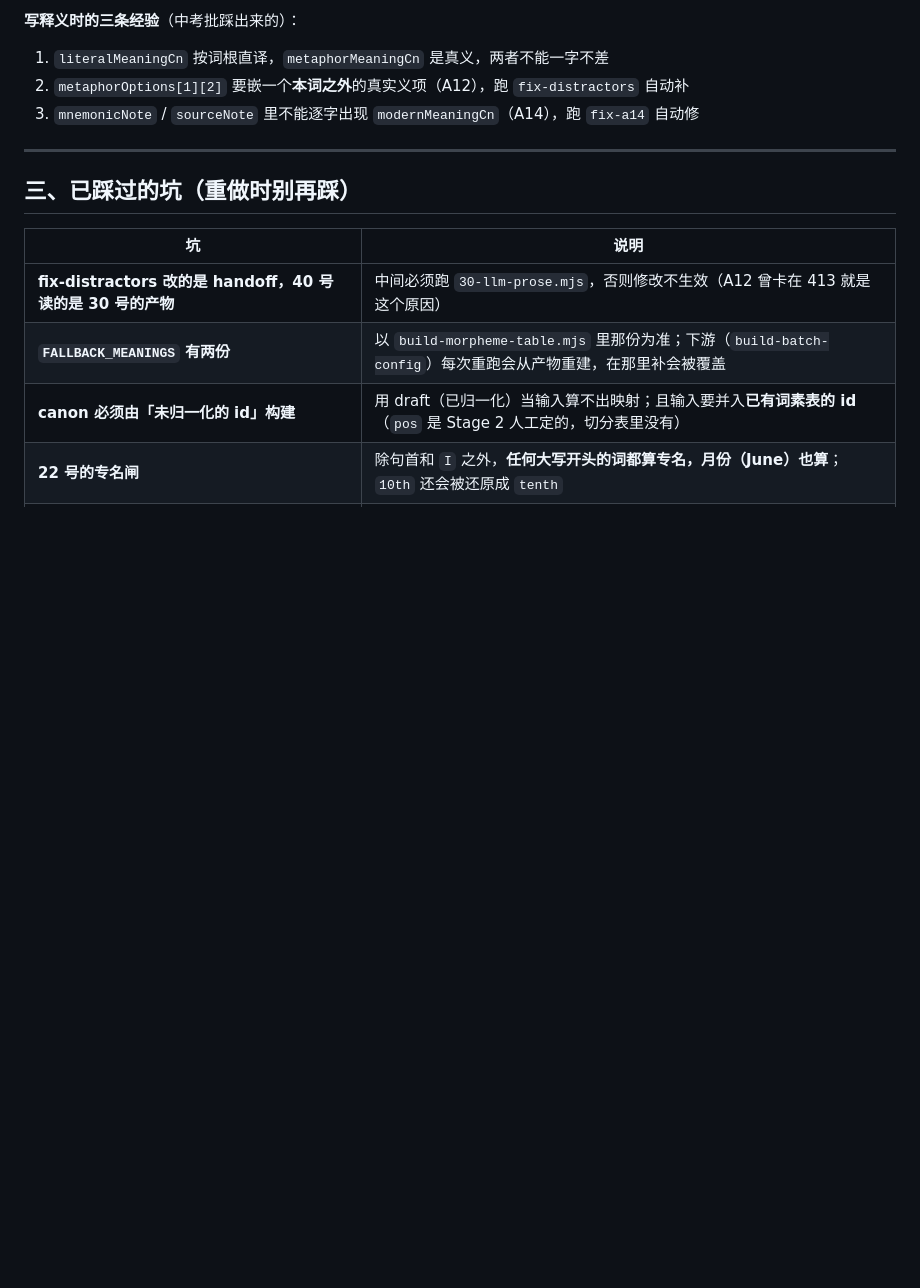
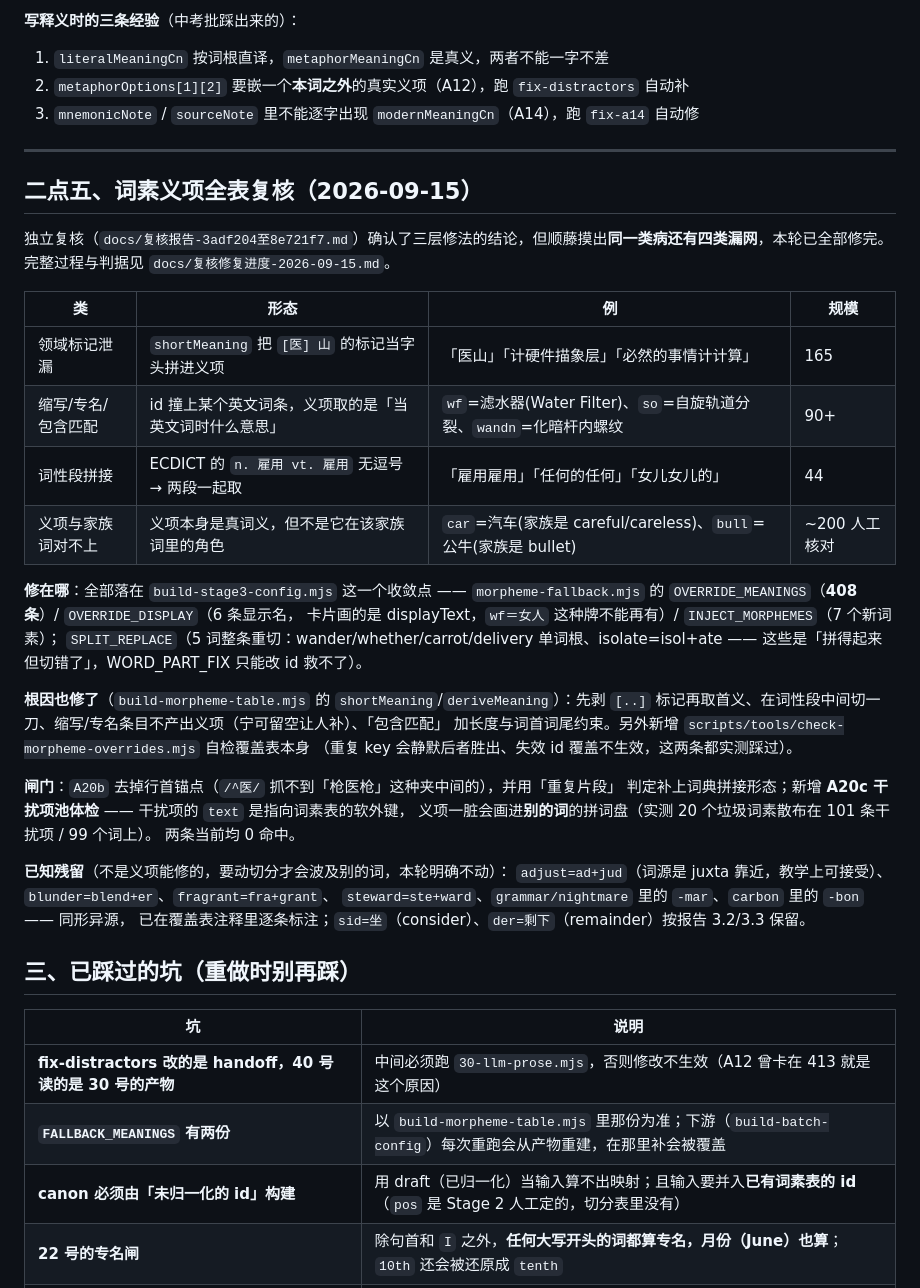
Before and after one commit to heiheiheibj/root-detective, a Markdown page: docs/Stage3-进度交接.md, the part around one of its changes. GitHub-like rendering; blank space fills up the shorter version.

```diff
--- a/docs/Stage3-进度交接.md
+++ b/docs/Stage3-进度交接.md
@@ -210,6 +210,38 @@ node scripts/validate-content.mjs                # 看剩余错误
 
 ---
 
+## 二点五、词素义项全表复核（2026-09-15）
+
+独立复核（`docs/复核报告-3adf204至8e721f7.md`）确认了三层修法的结论，但顺藤摸出**同一类病还有四类漏网**，本轮已全部修完。完整过程与判据见 `docs/复核修复进度-2026-09-15.md`。
+
+| 类 | 形态 | 例 | 规模 |
+|---|---|---|---|
+| 领域标记泄漏 | `shortMeaning` 把 `[医] 山` 的标记当字头拼进义项 | 「医山」「计硬件描象层」「必然的事情计计算」 | 165 |
+| 缩写/专名/包含匹配 | id 撞上某个英文词条，义项取的是「当英文词时什么意思」 | `wf`=滤水器(Water Filter)、`so`=自旋轨道分裂、`wandn`=化暗杆内螺纹 | 90+ |
+| 词性段拼接 | ECDICT 的 `n. 雇用 vt. 雇用` 无逗号 → 两段一起取 | 「雇用雇用」「任何的任何」「女儿女儿的」 | 44 |
+| 义项与家族词对不上 | 义项本身是真词义，但不是它在该家族词里的角色 | `car`=汽车(家族是 careful/careless)、`bull`=公牛(家族是 bullet) | ~200 人工核对 |
+
+**修在哪**：全部落在 `build-stage3-config.mjs` 这一个收敛点 ——
+`morpheme-fallback.mjs` 的 `OVERRIDE_MEANINGS`（**408 条**）/ `OVERRIDE_DISPLAY`（6 条显示名，
+卡片画的是 displayText，`wf＝女人` 这种牌不能再有）/ `INJECT_MORPHEMES`（7 个新词素）；
+`SPLIT_REPLACE`（5 词整条重切：wander/whether/carrot/delivery 单词根、isolate=isol+ate ——
+这些是「拼得起来但切错了」，WORD_PART_FIX 只能改 id 救不了）。
+
+**根因也修了**（`build-morpheme-table.mjs` 的 `shortMeaning`/`deriveMeaning`）：先剥 `[..]`
+标记再取首义、在词性段中间切一刀、缩写/专名条目不产出义项（宁可留空让人补）、「包含匹配」
+加长度与词首词尾约束。另外新增 `scripts/tools/check-morpheme-overrides.mjs` 自检覆盖表本身
+（重复 key 会静默后者胜出、失效 id 覆盖不生效，这两条都实测踩过）。
+
+**闸门**：`A20b` 去掉行首锚点（`/^医/` 抓不到「枪医枪」这种夹中间的），并用「重复片段」
+判定补上词典拼接形态；新增 **A20c 干扰项池体检** —— 干扰项的 `text` 是指向词素表的软外键，
+义项一脏会画进**别的词**的拼词盘（实测 20 个垃圾词素散布在 101 条干扰项 / 99 个词上）。
+两条当前均 0 命中。
+
+**已知残留**（不是义项能修的，要动切分才会波及别的词，本轮明确不动）：
+`adjust=ad+jud`（词源是 juxta 靠近，教学上可接受）、`blunder=blend+er`、`fragrant=fra+grant`、
+`steward=ste+ward`、`grammar/nightmare` 里的 `-mar`、`carbon` 里的 `-bon` —— 同形异源，
+已在覆盖表注释里逐条标注；`sid=坐`（consider）、`der=剩下`（remainder）按报告 3.2/3.3 保留。
+
 ## 三、已踩过的坑（重做时别再踩）
 
 | 坑 | 说明 |
```
Also changed, not shown: other parts of docs/Stage3-进度交接.md (+4 -4 lines), docs/复核修复进度-2026-09-15.md (added, +236 -0 lines), docs/复核报告-3adf204至8e721f7.md (added, +197 -0 lines).
